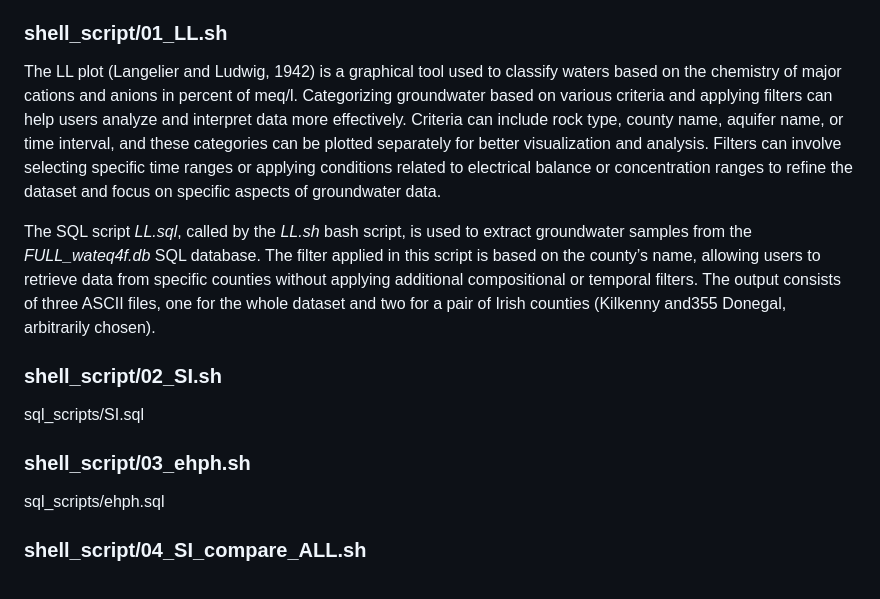
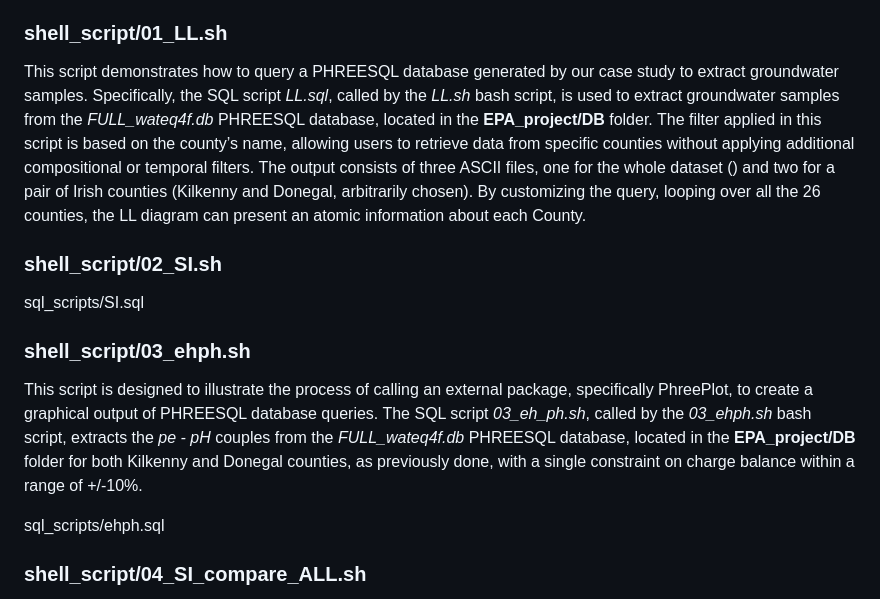
Before and after one commit to DanielaCabiddu/PHREESQL, a Markdown page: example/README.md, the part around one of its changes. GitHub-like rendering.

```diff
--- a/example/README.md
+++ b/example/README.md
@@ -67,15 +44,14 @@ SHORT|MEDIUM|FULL phreeqc|llnl|minteq|wateq4f|sit|ALL
 - [shell_script/05_cs2cs.sh](https://github.com/DanielaCabiddu/PHREESQL/blob/main/example/shell_script/05_cs2cs.sh)
 
 ### shell_script/01_LL.sh
-The LL plot (Langelier and Ludwig, 1942) is a graphical tool used to classify waters based on the chemistry of major cations and anions in percent of meq/l. Categorizing groundwater based on various criteria and applying filters can help users analyze and interpret data more effectively. Criteria can include rock type, county name, aquifer name, or time interval, and these categories can be plotted separately for better visualization and analysis. Filters can involve selecting specific time ranges or applying conditions related to electrical balance or concentration ranges to refine the dataset and focus on specific aspects of groundwater data.
-
-The SQL script *LL.sql*, called by the *LL.sh* bash script, is used to extract groundwater samples from the *FULL_wateq4f.db* SQL database. The filter applied in this script is based on the county’s name, allowing users to retrieve data from specific counties without applying additional compositional or temporal filters. The output consists of three ASCII files, one for the whole dataset and two for a pair of Irish counties (Kilkenny and355 Donegal, arbitrarily chosen).
+This script demonstrates how to query a PHREESQL database generated by our case study to extract groundwater samples. Specifically, the SQL script *LL.sql*, called by the *LL.sh* bash script, is used to extract groundwater samples from the *FULL_wateq4f.db* PHREESQL database, located in the **EPA_project/DB** folder. The filter applied in this script is based on the county’s name, allowing users to retrieve data from specific counties without applying additional compositional or temporal filters. The output consists of three ASCII files, one for the whole dataset () and two for a pair of Irish counties (Kilkenny and Donegal, arbitrarily chosen). By customizing the query, looping over all the 26 counties, the LL diagram can present an atomic information about each County.
 
 ### shell_script/02_SI.sh
 
 sql_scripts/SI.sql
 
 ### shell_script/03_ehph.sh
+This script is designed to illustrate the process of calling an external package, specifically PhreePlot, to create a graphical output of PHREESQL database queries. The SQL script *03_eh_ph.sh*, called by the *03_ehph.sh* bash script, extracts the *pe - pH* couples from the *FULL_wateq4f.db* PHREESQL database, located in the **EPA_project/DB** folder for both Kilkenny and Donegal counties, as previously done, with a single constraint on charge balance within a range of +/-10%.
 
 sql_scripts/ehph.sql
 
```
Also changed, not shown: other parts of example/README.md (+14 -37 lines).
